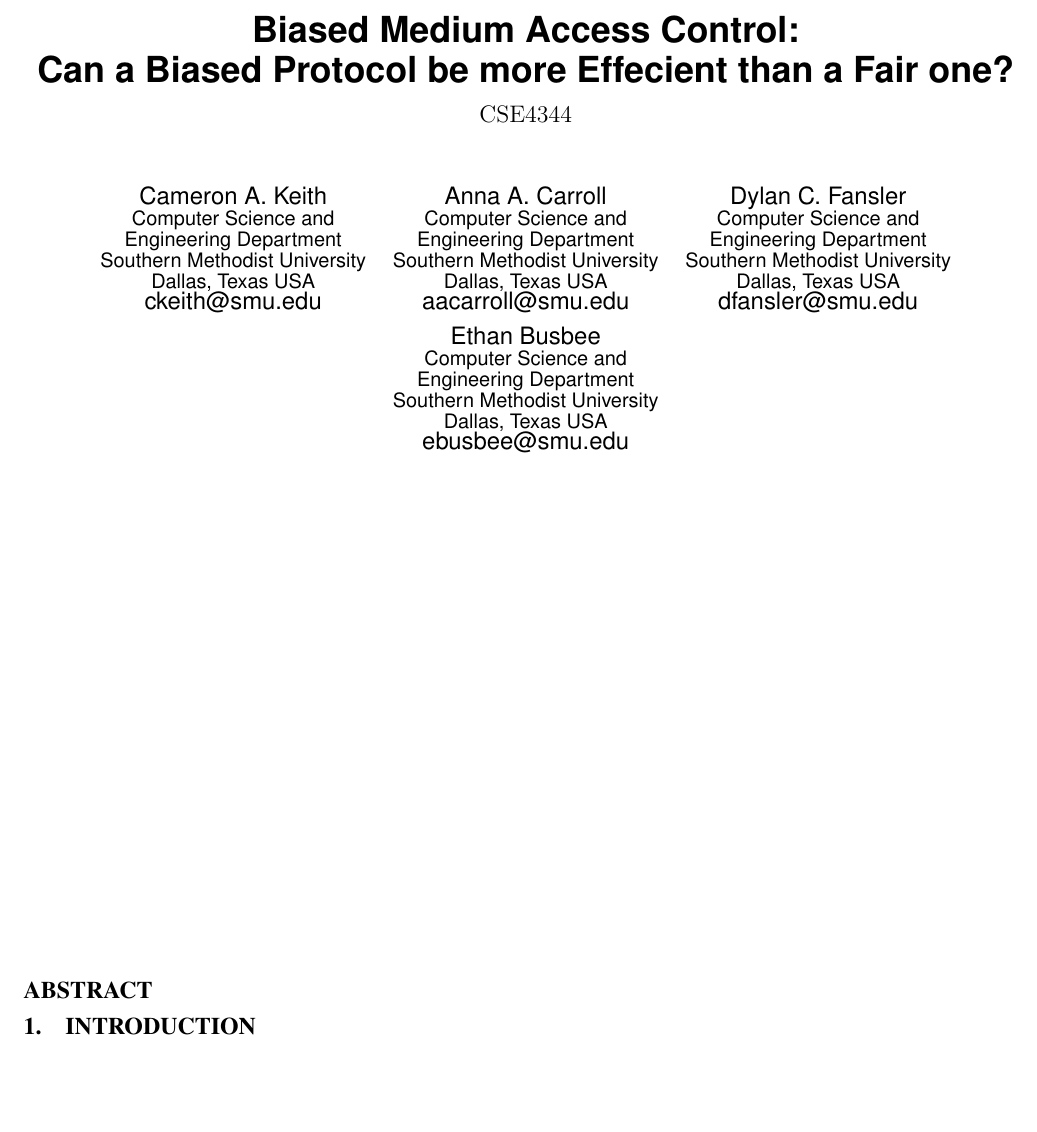
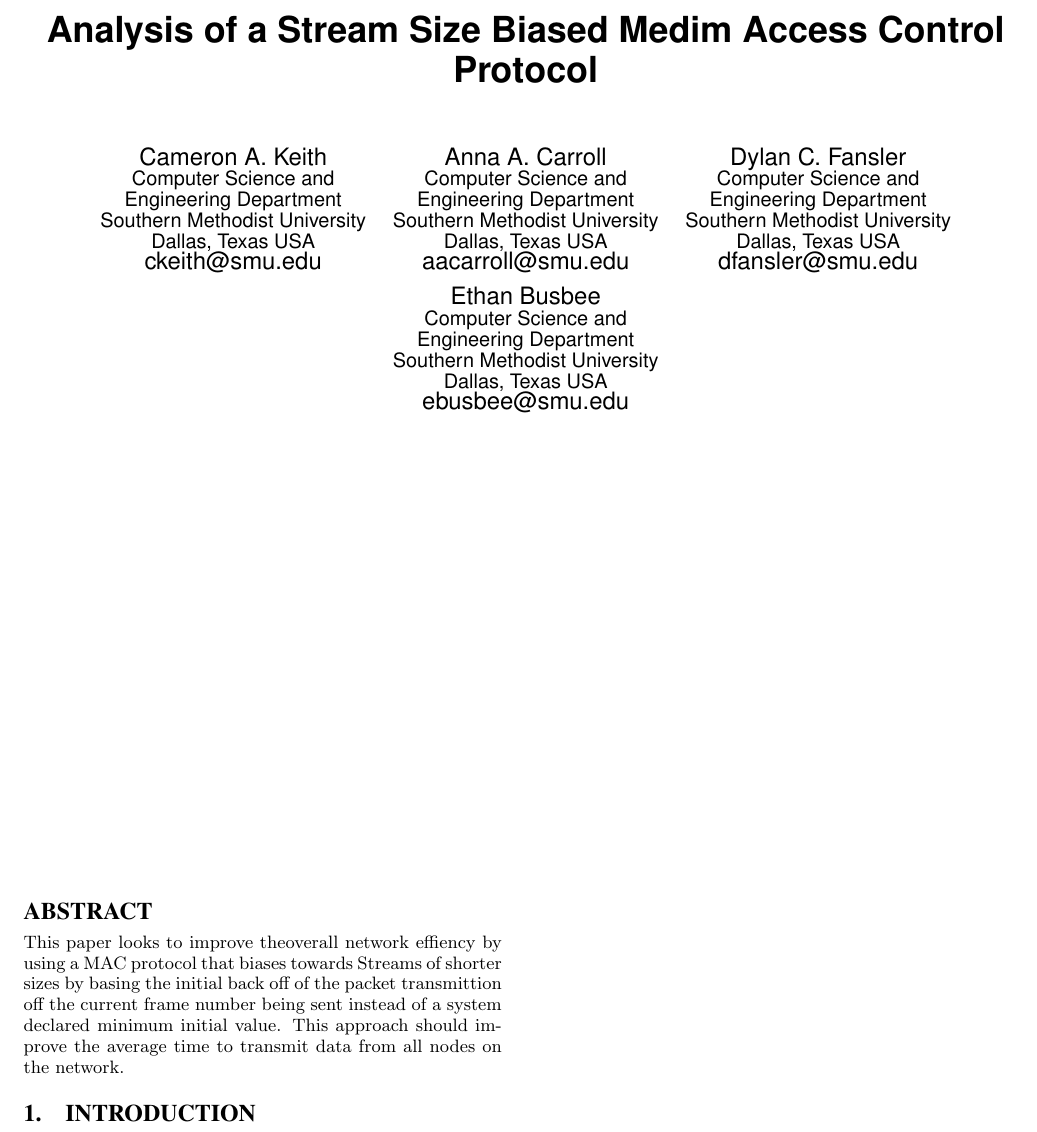
Before and after one commit to Marfle-Bark/myHUMPS, a LaTeX document (CSE 4344 Project Paper Second Attempt/UnfairMACProtocol_paper.tex): part of the page, cut at the place of the change, the shorter picture padded with empty space. Compiled offline with pdfLaTeX.

Commit message:
Started to edit the Abstract to reflect changes in project course

```diff
--- a/CSE 4344 Project Paper Second Attempt/UnfairMACProtocol_paper.tex
+++ b/CSE 4344 Project Paper Second Attempt/UnfairMACProtocol_paper.tex
@@ -18,10 +18,9 @@
 
 %---- Title
 % The title of this work. For course assignments, the title must include the course number.
-\title{
-Biased Medium Access Control: \\
-Can a Biased Protocol be more Effecient than a Fair one?\\
-{\large CSE4344}
+\title
+{
+Analysis of a Stream Size Biased Medim Access Control Protocol
 }
 
 %---- Authors
@@ -88,6 +87,7 @@
 %current frame number as the upper bound of the random number function in an attempt to
 %see if a biased priority can improve the average complete time of stream transmittion time accross a
 %particuar network.
+This paper looks to improve theoverall network effiency by using a MAC protocol that biases towards Streams of shorter sizes by basing the initial back off of the packet transmittion off the current frame number being sent instead of a system declared minimum initial value. This approach should improve the average time to transmit data from all nodes on the network.
 \end{abstract}
 
 %----Main Body of the Paper
```
Also changed, not shown: CSE 4344 Project Paper Second Attempt/UnfairMACProtocol_paper.pdf, CSE 4344 Project Paper Second Attempt/UnfairMACProtocol_paper.tex (4 more changed lines), 3 other files.
